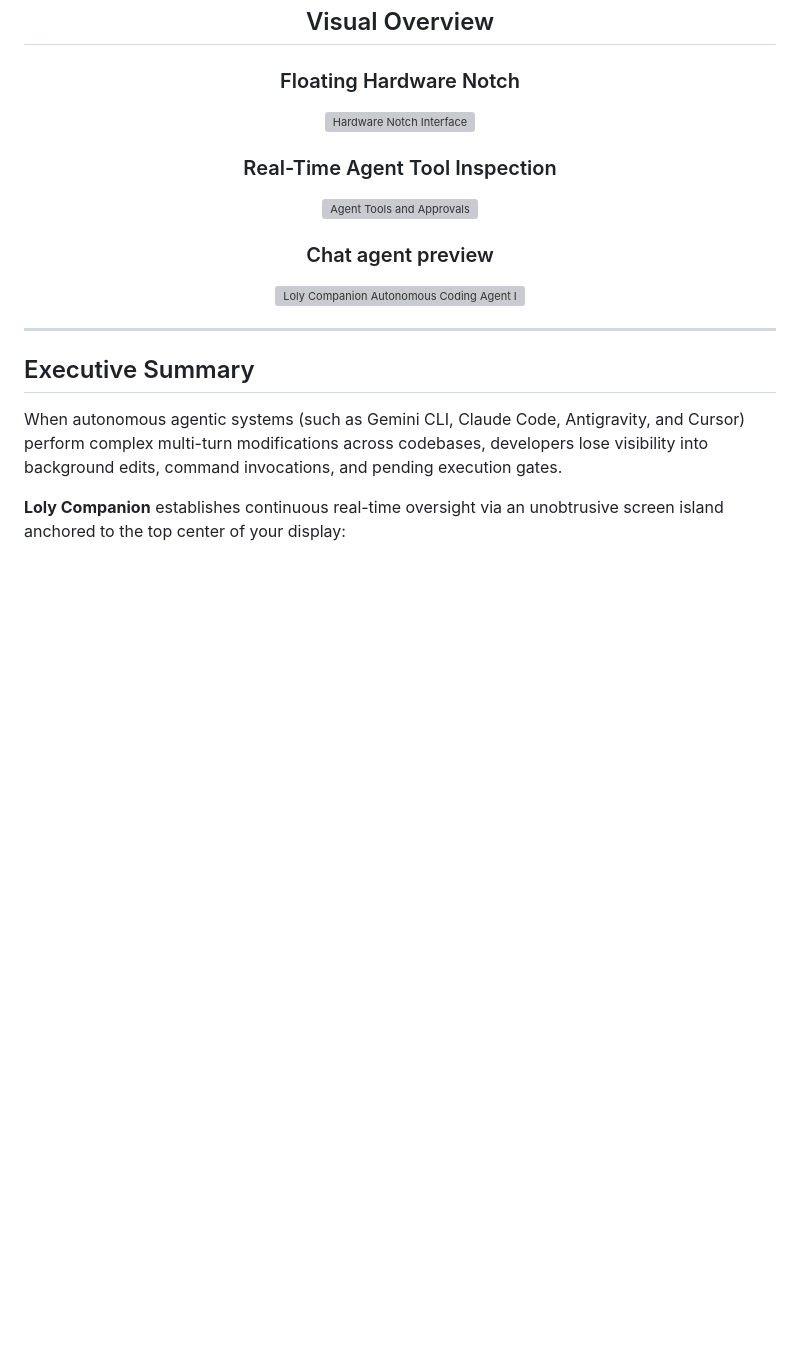
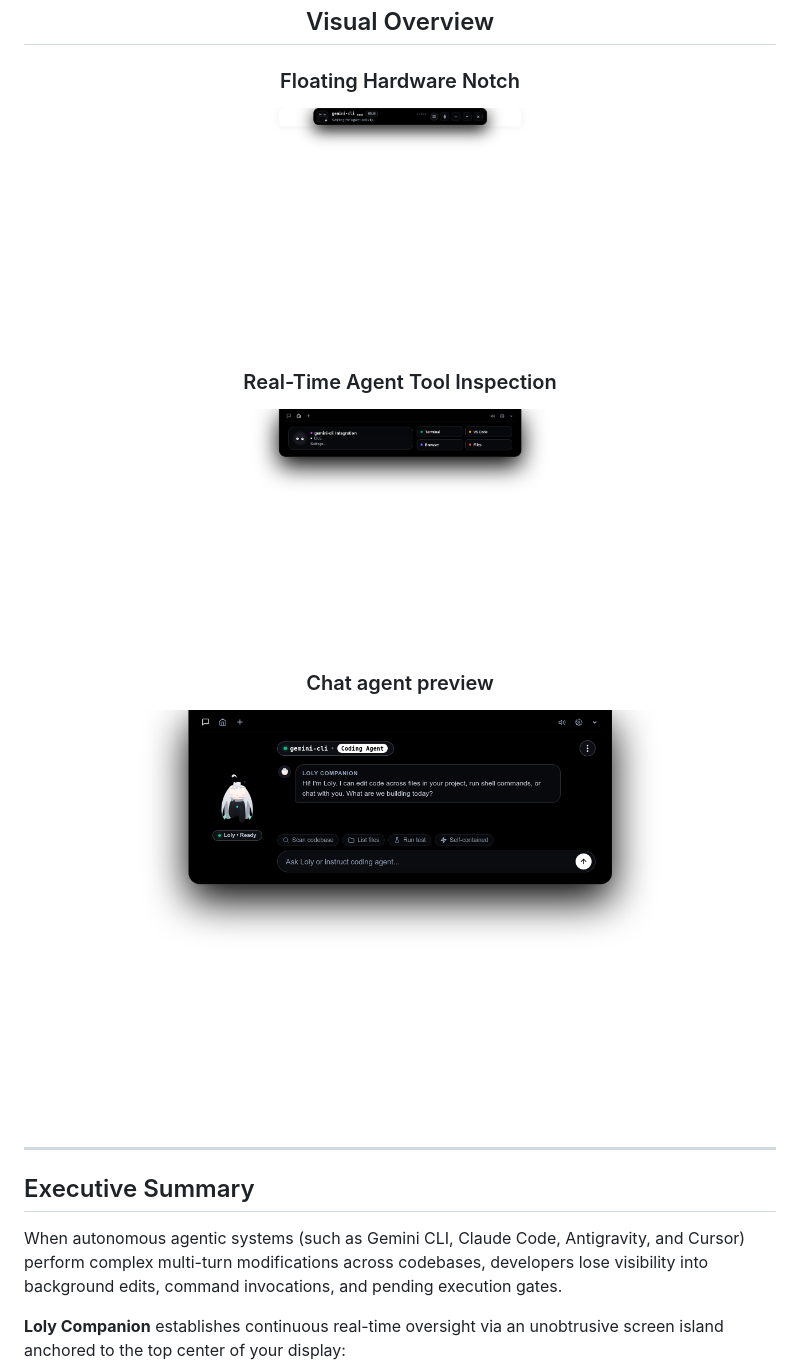
Before and after one commit to PAIN-hub/Loly_Companion, a Markdown page: README.md, the part around the change. Drawn GitHub-style; blank space fills up the shorter version; grey boxes are pictures that could not be loaded.

Commit message:
Update image paths in README for screenshots

```diff
--- a/README.md
+++ b/README.md
@@ -31,13 +31,13 @@ An intelligent, non-intrusive desktop companion and floating notch interface des
 ## Visual Overview
 
 ### Floating Hardware Notch
-<img src="docs/screenshot/notch_preview.png" width="430" alt="Hardware Notch Interface" style="border-radius: 8px; border: 1px solid #e2e8f0;" />
+<img src="public/screenshot/notch_preview.png" width="430" alt="Hardware Notch Interface" style="border-radius: 8px; border: 1px solid #e2e8f0;" />
 
 ###  Real-Time Agent Tool Inspection
-<img src="docs/screenshot/tools_preview.png" width="430" alt="Agent Tools and Approvals" style="border-radius: 8px; border: 1px solid #e2e8f0;" />
+<img src="public/screenshot/tools_preview.png" width="430" alt="Agent Tools and Approvals" style="border-radius: 8px; border: 1px solid #e2e8f0;" />
 
 ### Chat agent preview
-<img src="docs/screenshot/chat_agent_preview.png" width="880" alt="Loly Companion Autonomous Coding Agent Interface" style="border-radius: 10px; border: 1px solid #e2e8f0;" />
+<img src="public/screenshot/chat_agent_preview.png" width="880" alt="Loly Companion Autonomous Coding Agent Interface" style="border-radius: 10px; border: 1px solid #e2e8f0;" />
 
 </div>
 
```
